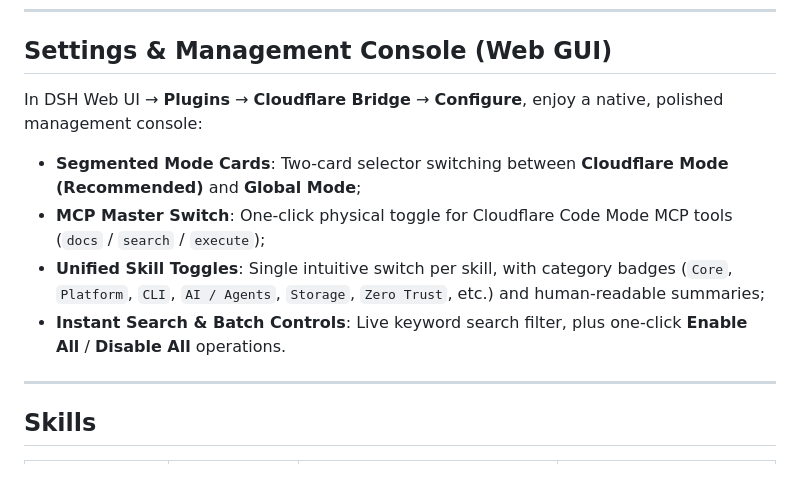
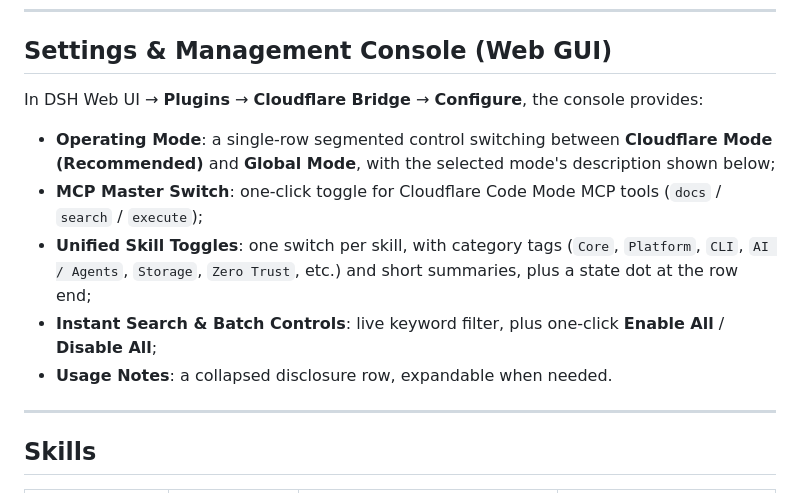
Before and after one commit to Wenaixi/dsh-cfbridge, a Markdown page: README.md, the part around the change. GitHub-like rendering.

```diff
--- a/README.md
+++ b/README.md
@@ -86,11 +86,12 @@ cfbridge supports two operating modes, togglable via the plugin settings UI or c
 
 ## Settings & Management Console (Web GUI)
 
-In DSH Web UI → **Plugins** → **Cloudflare Bridge** → **Configure**, enjoy a native, polished management console:
-- **Segmented Mode Cards**: Two-card selector switching between **Cloudflare Mode (Recommended)** and **Global Mode**;
-- **MCP Master Switch**: One-click physical toggle for Cloudflare Code Mode MCP tools (`docs` / `search` / `execute`);
-- **Unified Skill Toggles**: Single intuitive switch per skill, with category badges (`Core`, `Platform`, `CLI`, `AI / Agents`, `Storage`, `Zero Trust`, etc.) and human-readable summaries;
-- **Instant Search & Batch Controls**: Live keyword search filter, plus one-click **Enable All** / **Disable All** operations.
+In DSH Web UI → **Plugins** → **Cloudflare Bridge** → **Configure**, the console provides:
+- **Operating Mode**: a single-row segmented control switching between **Cloudflare Mode (Recommended)** and **Global Mode**, with the selected mode's description shown below;
+- **MCP Master Switch**: one-click toggle for Cloudflare Code Mode MCP tools (`docs` / `search` / `execute`);
+- **Unified Skill Toggles**: one switch per skill, with category tags (`Core`, `Platform`, `CLI`, `AI / Agents`, `Storage`, `Zero Trust`, etc.) and short summaries, plus a state dot at the row end;
+- **Instant Search & Batch Controls**: live keyword filter, plus one-click **Enable All** / **Disable All**;
+- **Usage Notes**: a collapsed disclosure row, expandable when needed.
 
 ---
 
```
Also changed, not shown: README.zh.md (+5 -4 lines).
